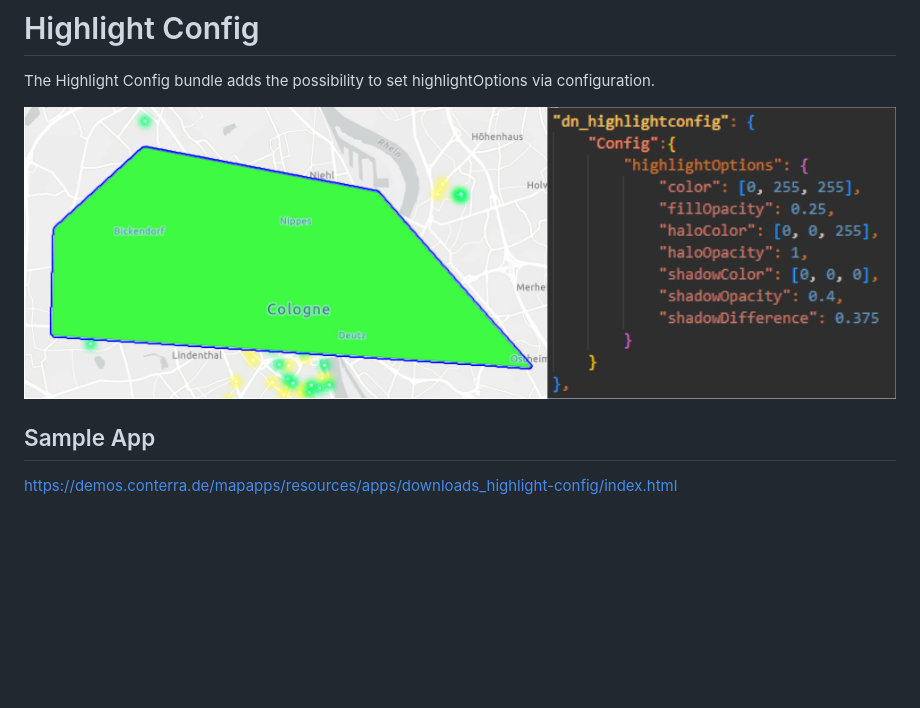
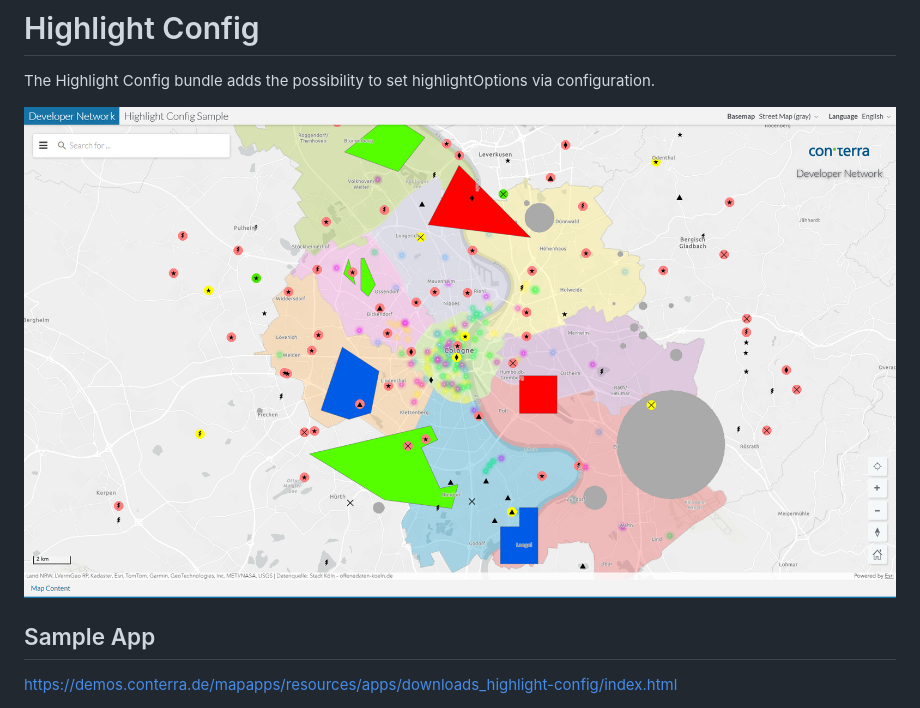
Before and after one commit to conterra/mapapps-highlight-config, a Markdown page: README.md, the part around the change. Rendered like a GitHub page; pictures changed too: screenshot.jpg (deleted), screenshot.png (added); blank space fills up the shorter version.

Commit message:
Setup screenshot creation; Added new screenshot

```diff
--- a/README.md
+++ b/README.md
@@ -2,7 +2,7 @@
 
 The Highlight Config bundle adds the possibility to set highlightOptions via configuration.
 
-![Screenshot App](https://github.com/conterra/mapapps-highlight-config/blob/main/screenshot.jpg)
+![Screenshot App](https://github.com/conterra/mapapps-highlight-config/blob/main/screenshot.png)
 
 
 ## Sample App
```
Also changed, not shown: 9 other files.
